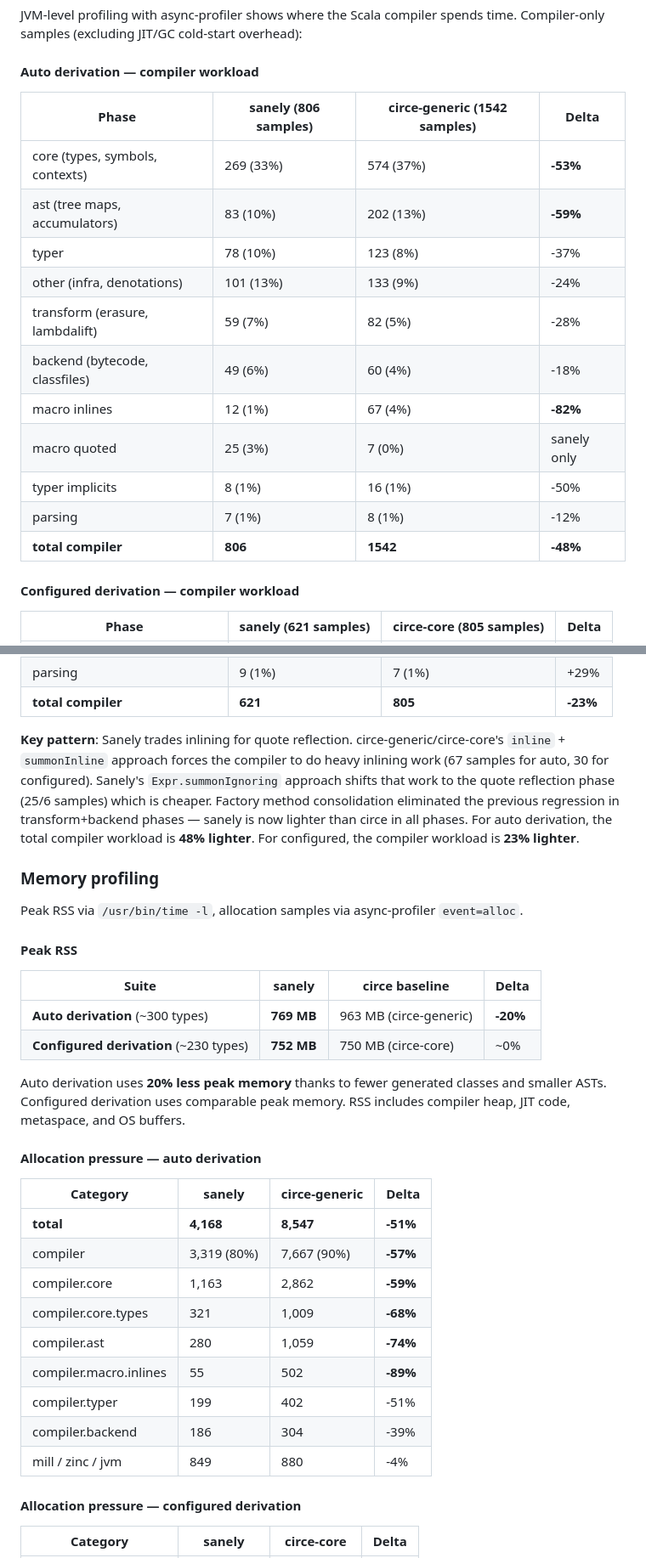
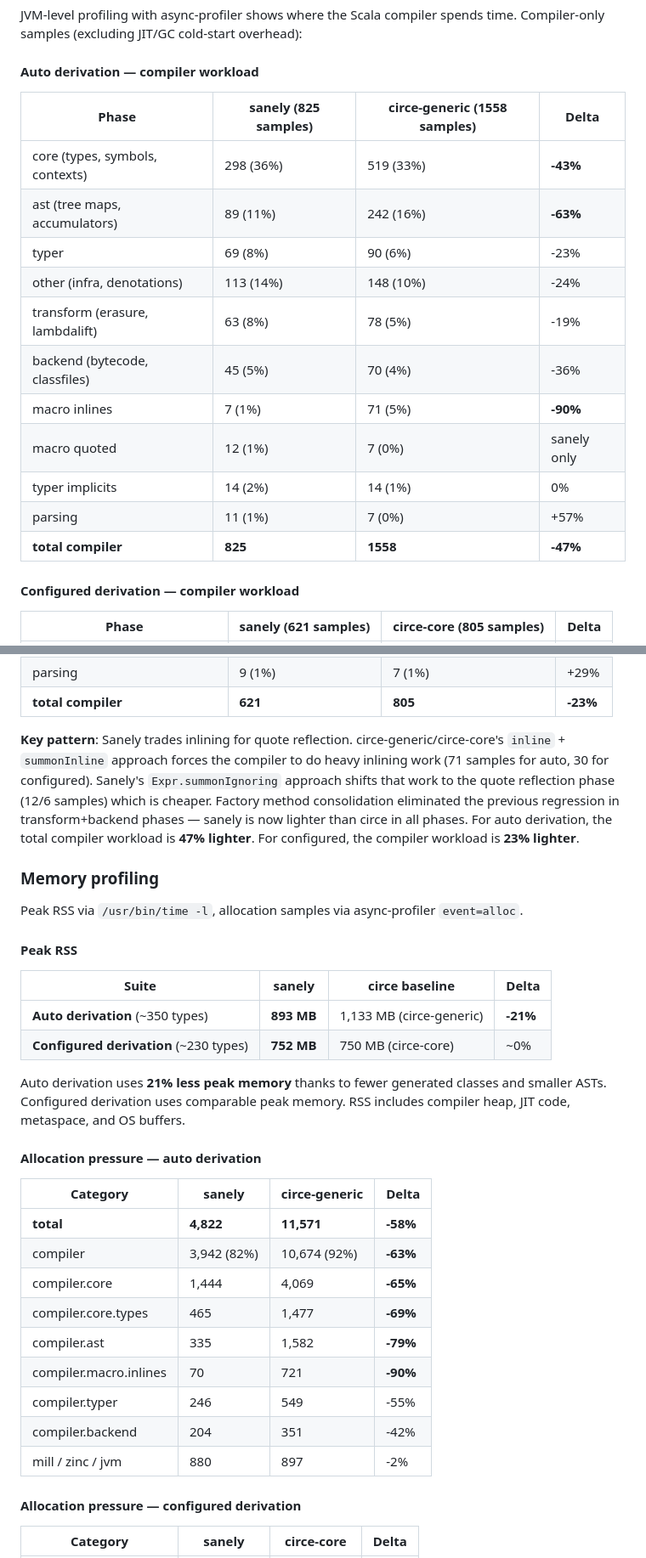
Before and after one commit to nguyenyou/circe-sanely-auto, a Markdown page: README.md, 2 parts joined by grey strips. Shown at 85% size. Rendered like a GitHub page.

```diff
--- a/README.md
+++ b/README.md
@@ -311,19 +311,19 @@ JVM-level profiling with async-profiler shows where the Scala compiler spends ti
 
 #### Auto derivation — compiler workload
 
-| Phase | sanely (806 samples) | circe-generic (1542 samples) | Delta |
+| Phase | sanely (825 samples) | circe-generic (1558 samples) | Delta |
 |---|---|---|---|
-| core (types, symbols, contexts) | 269 (33%) | 574 (37%) | **-53%** |
-| ast (tree maps, accumulators) | 83 (10%) | 202 (13%) | **-59%** |
-| typer | 78 (10%) | 123 (8%) | -37% |
-| other (infra, denotations) | 101 (13%) | 133 (9%) | -24% |
-| transform (erasure, lambdalift) | 59 (7%) | 82 (5%) | -28% |
-| backend (bytecode, classfiles) | 49 (6%) | 60 (4%) | -18% |
-| macro inlines | 12 (1%) | 67 (4%) | **-82%** |
-| macro quoted | 25 (3%) | 7 (0%) | sanely only |
-| typer implicits | 8 (1%) | 16 (1%) | -50% |
-| parsing | 7 (1%) | 8 (1%) | -12% |
-| **total compiler** | **806** | **1542** | **-48%** |
+| core (types, symbols, contexts) | 298 (36%) | 519 (33%) | **-43%** |
+| ast (tree maps, accumulators) | 89 (11%) | 242 (16%) | **-63%** |
+| typer | 69 (8%) | 90 (6%) | -23% |
+| other (infra, denotations) | 113 (14%) | 148 (10%) | -24% |
+| transform (erasure, lambdalift) | 63 (8%) | 78 (5%) | -19% |
+| backend (bytecode, classfiles) | 45 (5%) | 70 (4%) | -36% |
+| macro inlines | 7 (1%) | 71 (5%) | **-90%** |
+| macro quoted | 12 (1%) | 7 (0%) | sanely only |
+| typer implicits | 14 (2%) | 14 (1%) | 0% |
+| parsing | 11 (1%) | 7 (0%) | +57% |
+| **total compiler** | **825** | **1558** | **-47%** |
 
 #### Configured derivation — compiler workload
 
@@ -341,7 +341,7 @@ JVM-level profiling with async-profiler shows where the Scala compiler spends ti
 | parsing | 9 (1%) | 7 (1%) | +29% |
 | **total compiler** | **621** | **805** | **-23%** |
 
-**Key pattern**: Sanely trades inlining for quote reflection. circe-generic/circe-core's `inline` + `summonInline` approach forces the compiler to do heavy inlining work (67 samples for auto, 30 for configured). Sanely's `Expr.summonIgnoring` approach shifts that work to the quote reflection phase (25/6 samples) which is cheaper. Factory method consolidation eliminated the previous regression in transform+backend phases — sanely is now lighter than circe in all phases. For auto derivation, the total compiler workload is **48% lighter**. For configured, the compiler workload is **23% lighter**.
+**Key pattern**: Sanely trades inlining for quote reflection. circe-generic/circe-core's `inline` + `summonInline` approach forces the compiler to do heavy inlining work (71 samples for auto, 30 for configured). Sanely's `Expr.summonIgnoring` approach shifts that work to the quote reflection phase (12/6 samples) which is cheaper. Factory method consolidation eliminated the previous regression in transform+backend phases — sanely is now lighter than circe in all phases. For auto derivation, the total compiler workload is **47% lighter**. For configured, the compiler workload is **23% lighter**.
 
 ### Memory profiling
 
@@ -351,24 +351,24 @@ Peak RSS via `/usr/bin/time -l`, allocation samples via async-profiler `event=al
 
 | Suite | sanely | circe baseline | Delta |
 |---|---|---|---|
-| **Auto derivation** (~300 types) | **769 MB** | 963 MB (circe-generic) | **-20%** |
+| **Auto derivation** (~350 types) | **893 MB** | 1,133 MB (circe-generic) | **-21%** |
 | **Configured derivation** (~230 types) | **752 MB** | 750 MB (circe-core) | ~0% |
 
-Auto derivation uses **20% less peak memory** thanks to fewer generated classes and smaller ASTs. Configured derivation uses comparable peak memory. RSS includes compiler heap, JIT code, metaspace, and OS buffers.
+Auto derivation uses **21% less peak memory** thanks to fewer generated classes and smaller ASTs. Configured derivation uses comparable peak memory. RSS includes compiler heap, JIT code, metaspace, and OS buffers.
 
 #### Allocation pressure — auto derivation
 
 | Category | sanely | circe-generic | Delta |
 |---|---|---|---|
-| **total** | **4,168** | **8,547** | **-51%** |
-| compiler | 3,319 (80%) | 7,667 (90%) | **-57%** |
-| compiler.core | 1,163 | 2,862 | **-59%** |
-| compiler.core.types | 321 | 1,009 | **-68%** |
-| compiler.ast | 280 | 1,059 | **-74%** |
-| compiler.macro.inlines | 55 | 502 | **-89%** |
-| compiler.typer | 199 | 402 | -51% |
-| compiler.backend | 186 | 304 | -39% |
-| mill / zinc / jvm | 849 | 880 | -4% |
+| **total** | **4,822** | **11,571** | **-58%** |
+| compiler | 3,942 (82%) | 10,674 (92%) | **-63%** |
+| compiler.core | 1,444 | 4,069 | **-65%** |
+| compiler.core.types | 465 | 1,477 | **-69%** |
+| compiler.ast | 335 | 1,582 | **-79%** |
+| compiler.macro.inlines | 70 | 721 | **-90%** |
+| compiler.typer | 246 | 549 | -55% |
+| compiler.backend | 204 | 351 | -42% |
+| mill / zinc / jvm | 880 | 897 | -2% |
 
 #### Allocation pressure — configured derivation
 
```
Also changed, not shown: other parts of README.md (+29 -29 lines), ROADMAP.md (+1 -1 lines).
